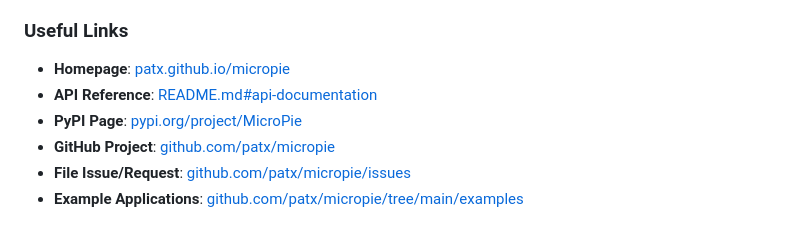
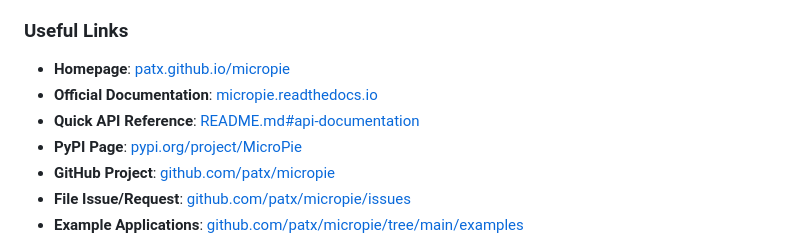
Before and after one commit to patx/micropie, a Markdown page: README.md, the part around the change. Drawn GitHub-style.

Commit message:
update readme to link to new docs

```diff
--- a/README.md
+++ b/README.md
@@ -20,7 +20,8 @@
 
 ### **Useful Links**
 - **Homepage**: [patx.github.io/micropie](https://patx.github.io/micropie)
-- **API Reference**: [README.md#api-documentation](https://github.com/patx/micropie/blob/main/README.md#api-documentation)
+- **Official Documentation**: [micropie.readthedocs.io](https://micropie.readthedocs.io/)
+- **Quick API Reference**: [README.md#api-documentation](https://github.com/patx/micropie/blob/main/README.md#api-documentation)
 - **PyPI Page**: [pypi.org/project/MicroPie](https://pypi.org/project/MicroPie/)
 - **GitHub Project**: [github.com/patx/micropie](https://github.com/patx/micropie)
 - **File Issue/Request**: [github.com/patx/micropie/issues](https://github.com/patx/micropie/issues)
```
